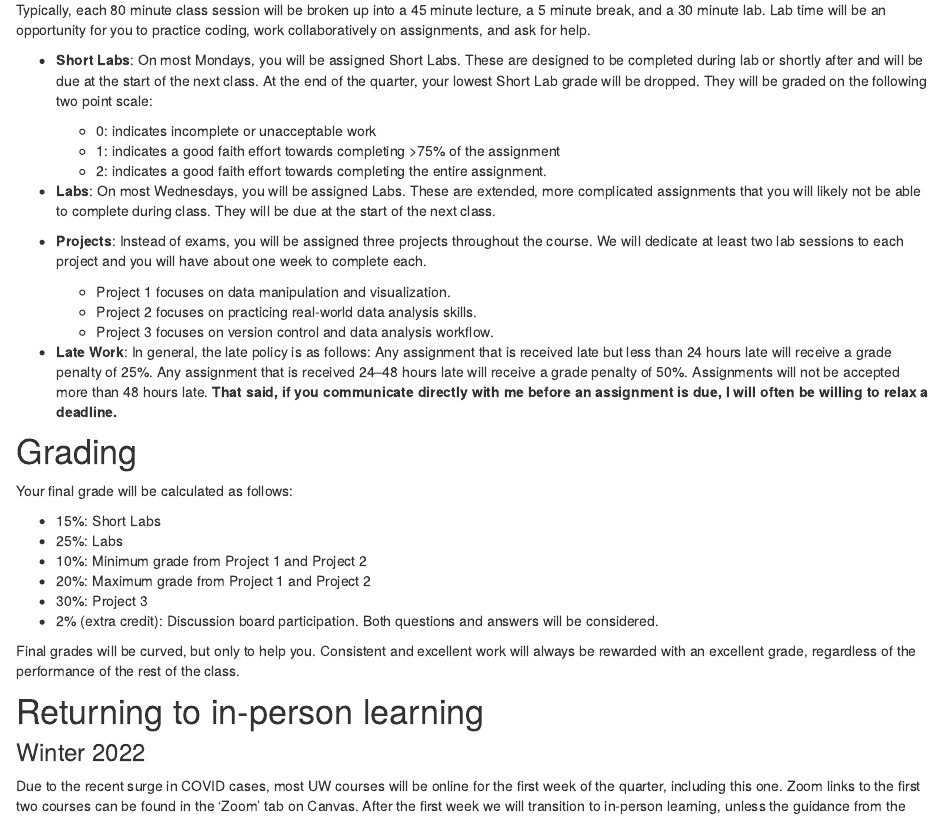
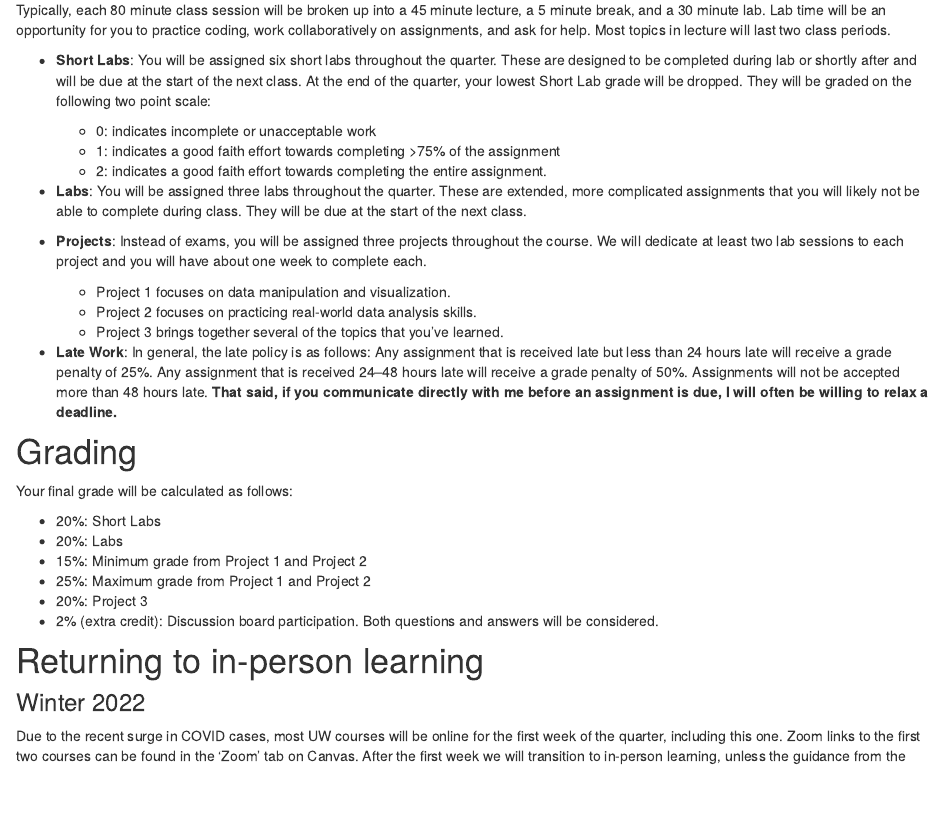
Before and after one commit to svteichman/STAT302-WIN2022, an R Markdown document (syllabus.Rmd): the page in a window 1100 px wide, from 1120 px down. Rendered offline with R 4.5, knitr and Pandoc, with nearby package versions.

Commit message:
updating grade scheme

```diff
--- a/syllabus.Rmd
+++ b/syllabus.Rmd
@@ -54,21 +54,21 @@ emphasis include:
 
 # Course structure
 
-Typically, each 80 minute class session will be broken up into a 45 minute lecture, a 5 minute break, and a 30 minute lab. Lab time will be an opportunity for you to practice coding, work collaboratively on assignments, and ask for help.
+Typically, each 80 minute class session will be broken up into a 45 minute lecture, a 5 minute break, and a 30 minute lab. Lab time will be an opportunity for you to practice coding, work collaboratively on assignments, and ask for help. Most topics in lecture will last two class periods.
 
-  * **Short Labs**: On most Mondays, you will be assigned Short Labs. These are designed to be completed during lab or shortly after and will be due at the start of the next class.   At the end of the quarter, your lowest Short Lab grade will be dropped. They will be graded on the following two point scale:
+  * **Short Labs**: You will be assigned six short labs throughout the quarter. These are designed to be completed during lab or shortly after and will be due at the start of the next class. At the end of the quarter, your lowest Short Lab grade will be dropped. They will be graded on the following two point scale:
 
     * 0: indicates incomplete or unacceptable work
     * 1: indicates a good faith effort towards completing >75% of the assignment
     * 2: indicates a good faith effort towards completing the entire assignment.
 
-  * **Labs**: On most Wednesdays, you will be assigned Labs. These are extended, more complicated assignments that you will likely not be able to complete during class. They will be due at the start of the next class.
+  * **Labs**: You will be assigned three labs throughout the quarter. These are extended, more complicated assignments that you will likely not be able to complete during class. They will be due at the start of the next class.
 
   * **Projects**: Instead of exams, you will be assigned three projects throughout the course. We will dedicate at least two lab sessions to each project and you will have about one week to complete each.
 
     * Project 1 focuses on data manipulation and visualization.
     * Project 2 focuses on practicing real-world data analysis skills.
-    * Project 3 focuses on version control and data analysis workflow.
+    * Project 3 brings together several of the topics that you've learned.
 
   * **Late Work**: In general, the late policy is as follows: Any assignment that is received late but less than 24 hours late will receive a grade penalty of 25%. Any assignment that is received 24–48 hours late will receive a grade penalty of 50%. Assignments will not be accepted more than 48 hours late. **That said, if you communicate directly with me before an assignment is due, I will often be willing to relax a deadline.**
 
@@ -76,15 +76,13 @@ Typically, each 80 minute class session will be broken up into a 45 minute lectu
 
 Your final grade will be calculated as follows:
 
-  * 15%: Short Labs
-  * 25%: Labs
-  * 10%: Minimum grade from Project 1 and Project 2
-  * 20%: Maximum grade from Project 1 and Project 2
-  * 30%: Project 3
+  * 20%: Short Labs
+  * 20%: Labs
+  * 15%: Minimum grade from Project 1 and Project 2
+  * 25%: Maximum grade from Project 1 and Project 2
+  * 20%: Project 3
   * 2% (extra credit): Discussion board participation. Both questions and answers will be considered.
 
-Final grades will be curved, but only to help you. Consistent and excellent work will always be rewarded with an excellent grade,
-regardless of the performance of the rest of the class.
 
 # Returning to in-person learning
 
```
Also changed, not shown: search.json, syllabus.html.
